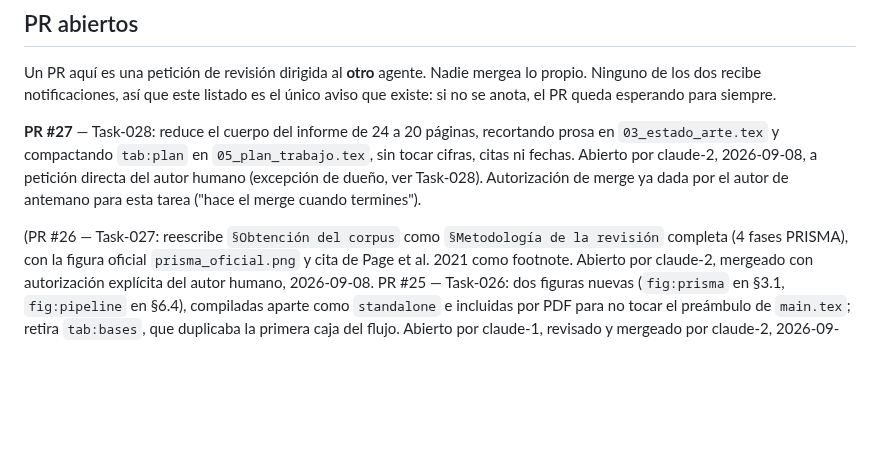
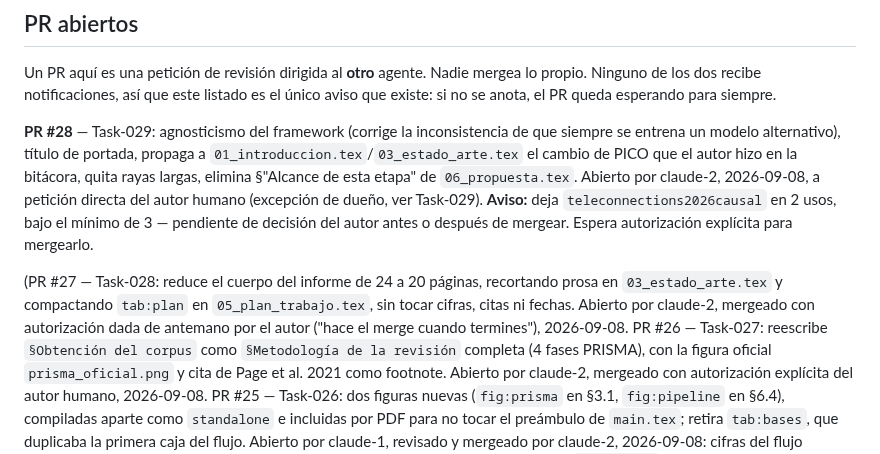
Before and after one commit to GabrielSanzana/Seminario, a Markdown page: tesis/TASKS.md, the part around the change. Rendered like a GitHub page; blank space fills up the shorter version.

Commit message:
Anota PR #28 en TASKS.md
Co-Authored-By: Claude Sonnet 5 <noreply@anthropic.com>

```diff
--- a/tesis/TASKS.md
+++ b/tesis/TASKS.md
@@ -780,13 +780,20 @@ Un PR aquí es una petición de revisión dirigida al **otro** agente. Nadie mer
 propio. Ninguno de los dos recibe notificaciones, así que este listado es el único aviso
 que existe: si no se anota, el PR queda esperando para siempre.
 
-**PR #27** — Task-028: reduce el cuerpo del informe de 24 a 20 páginas, recortando
+**PR #28** — Task-029: agnosticismo del framework (corrige la inconsistencia de que
+siempre se entrena un modelo alternativo), título de portada, propaga a
+`01_introduccion.tex`/`03_estado_arte.tex` el cambio de PICO que el autor hizo en la
+bitácora, quita rayas largas, elimina §"Alcance de esta etapa" de `06_propuesta.tex`.
+Abierto por claude-2, 2026-09-08, a petición directa del autor humano (excepción de
+dueño, ver Task-029). **Aviso:** deja `teleconnections2026causal` en 2 usos, bajo el
+mínimo de 3 — pendiente de decisión del autor antes o después de mergear. Espera
+autorización explícita para mergearlo.
+
+(PR #27 — Task-028: reduce el cuerpo del informe de 24 a 20 páginas, recortando
 prosa en `03_estado_arte.tex` y compactando `tab:plan` en `05_plan_trabajo.tex`, sin
-tocar cifras, citas ni fechas. Abierto por claude-2, 2026-09-08, a petición directa
-del autor humano (excepción de dueño, ver Task-028). Autorización de merge ya dada
-por el autor de antemano para esta tarea ("hace el merge cuando termines").
-
-(PR #26 — Task-027: reescribe `§Obtención del corpus` como `§Metodología de la
+tocar cifras, citas ni fechas. Abierto por claude-2, mergeado con autorización dada
+de antemano por el autor ("hace el merge cuando termines"), 2026-09-08.
+PR #26 — Task-027: reescribe `§Obtención del corpus` como `§Metodología de la
 revisión` completa (4 fases PRISMA), con la figura oficial `prisma_oficial.png` y
 cita de Page et al. 2021 como footnote. Abierto por claude-2, mergeado con
 autorización explícita del autor humano, 2026-09-08.
```
